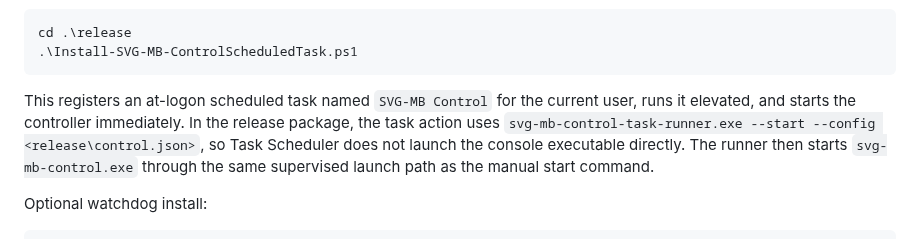
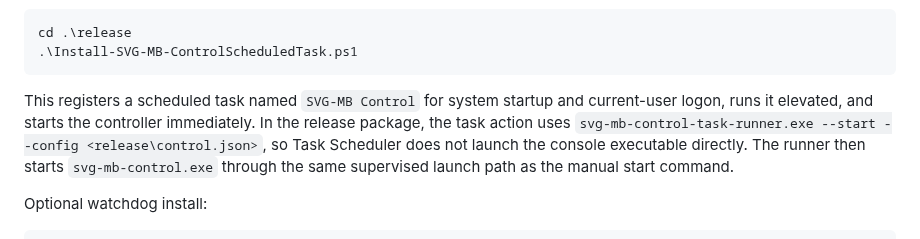
Before and after one commit to espensev/SVG-MB-Control, a Markdown page: README.md, the part around the change. Rendered like a GitHub page.

````diff
--- a/README.md
+++ b/README.md
@@ -165,9 +165,9 @@ cd .\release
 .\Install-SVG-MB-ControlScheduledTask.ps1
 ```
 
-This registers an at-logon scheduled task named `SVG-MB Control` for the current
-user, runs it elevated, and starts the controller immediately. In the release
-package, the task action uses
+This registers a scheduled task named `SVG-MB Control` for system startup and
+current-user logon, runs it elevated, and starts the controller immediately. In
+the release package, the task action uses
 `svg-mb-control-task-runner.exe --start --config <release\control.json>`, so
 Task Scheduler does not launch the console executable directly. The runner then
 starts `svg-mb-control.exe` through the same supervised launch path as the
````
Also changed, not shown: docs/BUILD_TARGETS_AND_DEPENDENCIES.md (+2 -1 lines), docs/CONTROL_LOOP.md (+6 -5 lines).
